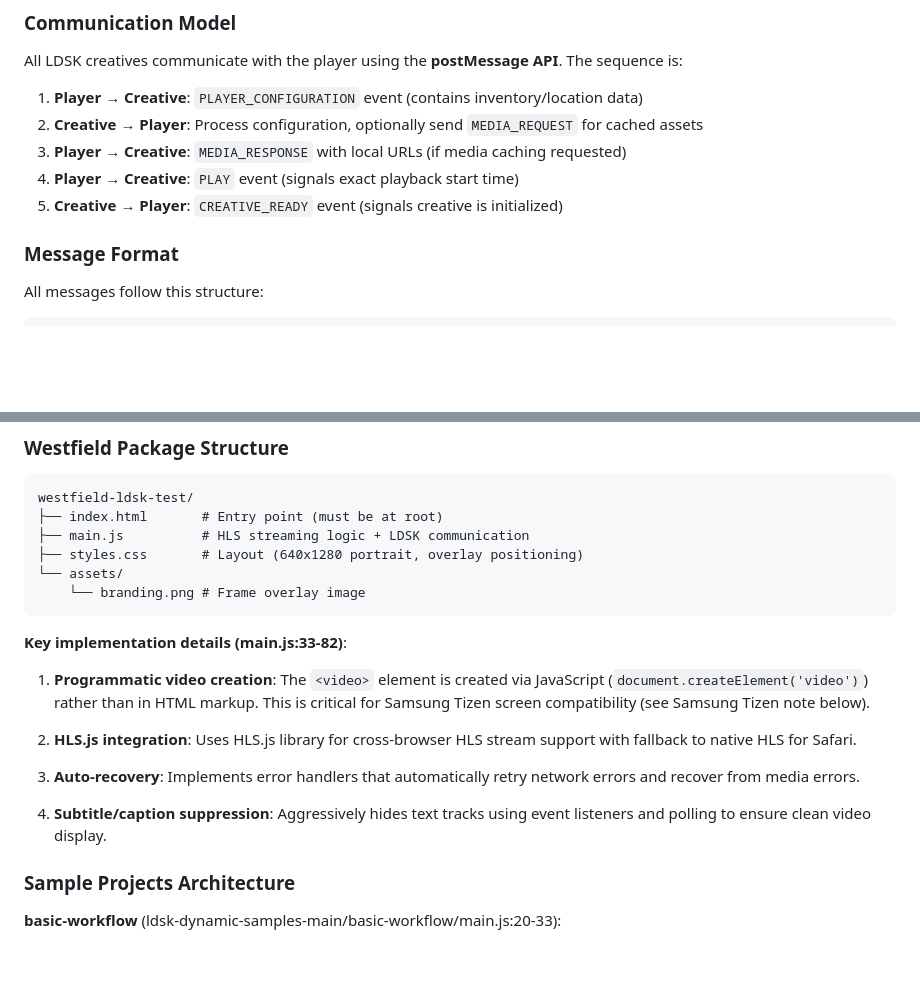
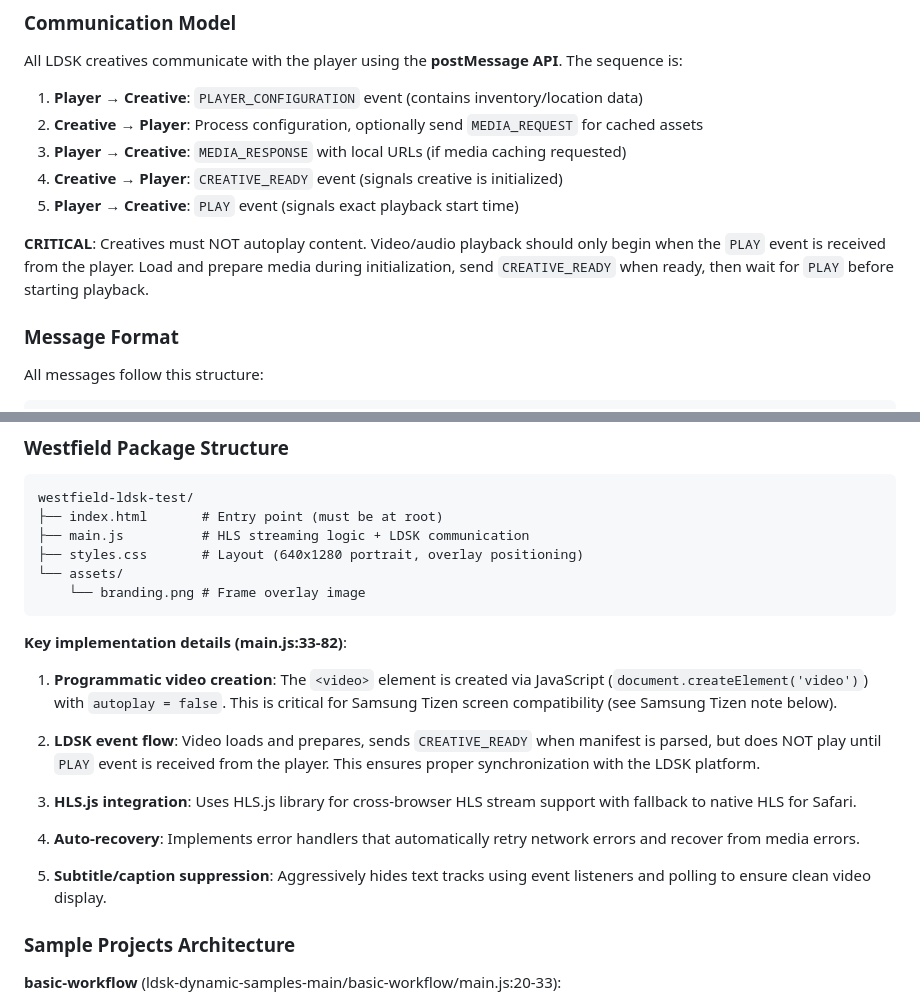
Before and after one commit to ocean-outdoor/westfield-live-stream, a Markdown page: CLAUDE.md, 2 parts joined by grey strips. GitHub-like rendering; blank space fills up the shorter version.

Commit message:
Update CLAUDE.md with critical LDSK playback behavior
- Correct event sequence order (CREATIVE_READY before PLAY)
- Add critical warning about NOT autoplaying content
- Emphasize waiting for PLAY event before starting playback
- Update key implementation details to highlight proper event flow

```diff
--- a/CLAUDE.md
+++ b/CLAUDE.md
@@ -44,8 +44,10 @@ All LDSK creatives communicate with the player using the **postMessage API**. Th
 1. **Player → Creative**: `PLAYER_CONFIGURATION` event (contains inventory/location data)
 2. **Creative → Player**: Process configuration, optionally send `MEDIA_REQUEST` for cached assets
 3. **Player → Creative**: `MEDIA_RESPONSE` with local URLs (if media caching requested)
-4. **Player → Creative**: `PLAY` event (signals exact playback start time)
-5. **Creative → Player**: `CREATIVE_READY` event (signals creative is initialized)
+4. **Creative → Player**: `CREATIVE_READY` event (signals creative is initialized)
+5. **Player → Creative**: `PLAY` event (signals exact playback start time)
+
+**CRITICAL**: Creatives must NOT autoplay content. Video/audio playback should only begin when the `PLAY` event is received from the player. Load and prepare media during initialization, send `CREATIVE_READY` when ready, then wait for `PLAY` before starting playback.
 
 ### Message Format
 
@@ -97,13 +99,15 @@ westfield-ldsk-test/
 
 **Key implementation details (main.js:33-82)**:
 
-1. **Programmatic video creation**: The `<video>` element is created via JavaScript (`document.createElement('video')`) rather than in HTML markup. This is critical for Samsung Tizen screen compatibility (see Samsung Tizen note below).
+1. **Programmatic video creation**: The `<video>` element is created via JavaScript (`document.createElement('video')`) with `autoplay = false`. This is critical for Samsung Tizen screen compatibility (see Samsung Tizen note below).
 
-2. **HLS.js integration**: Uses HLS.js library for cross-browser HLS stream support with fallback to native HLS for Safari.
+2. **LDSK event flow**: Video loads and prepares, sends `CREATIVE_READY` when manifest is parsed, but does NOT play until `PLAY` event is received from the player. This ensures proper synchronization with the LDSK platform.
 
-3. **Auto-recovery**: Implements error handlers that automatically retry network errors and recover from media errors.
+3. **HLS.js integration**: Uses HLS.js library for cross-browser HLS stream support with fallback to native HLS for Safari.
 
-4. **Subtitle/caption suppression**: Aggressively hides text tracks using event listeners and polling to ensure clean video display.
+4. **Auto-recovery**: Implements error handlers that automatically retry network errors and recover from media errors.
+
+5. **Subtitle/caption suppression**: Aggressively hides text tracks using event listeners and polling to ensure clean video display.
 
 ### Sample Projects Architecture
 
```
